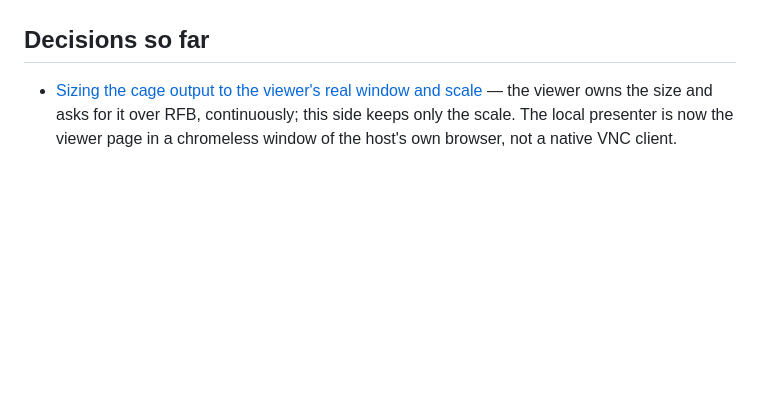
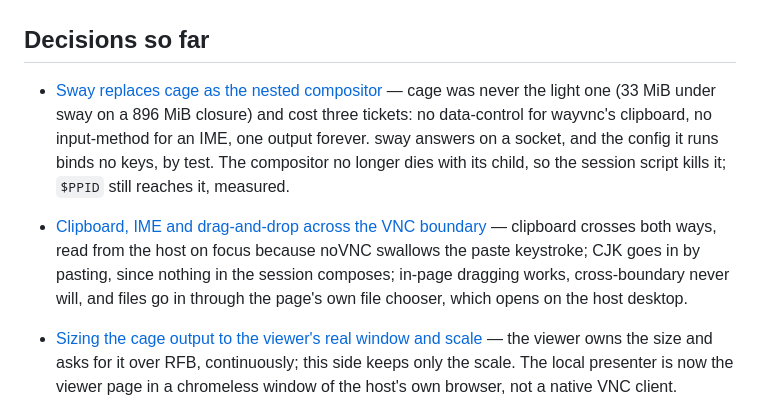
Before and after one commit to glyh/passenger, a Markdown page: docs/wayfinder/map.md, the part around the change. Drawn GitHub-style; blank space fills up the shorter version.

Commit message:
Close 062 and 063: the glass carries text, and the compositor answers
063's three human checks passed on a real handoff: a windowed browser
with its toolbar and nothing to un-fullscreen, the output resizing
continuously to the viewer at 1423x1730/scale 1.6, and a fingerprint
identical to the README's under cage. The fullscreen keyboard.lock()
design was abandoned on the way, because the leak it was for turned out
to be an unfocused canvas and a Chrome app window that never claimed
Ctrl+N.

062 closes with all three crossing, fixed at two layers: the compositor
had to offer data-control at all, and then viewer.html had to bridge it.
IME reduces to pasting and is left there. Drag splits -- inside the page
it works, across the boundary it cannot, and the file chooser was already
the way in, measured end to end.

Both lines added to the map.

Co-Authored-By: Claude Opus 5 (1M context) <noreply@anthropic.com>
Claude-Session: https://claude.ai/code/session_015pXsKKfkGftyn9RpkfTbeC

```diff
--- a/docs/wayfinder/map.md
+++ b/docs/wayfinder/map.md
@@ -85,6 +85,18 @@ get](tickets/020-how-thin-can-this-layer-get.md).
 ## Decisions so far
 
 <!-- one line per closed ticket -->
+
+- [Sway replaces cage as the nested compositor](tickets/063-sway-instead-of-cage.md)
+  — cage was never the light one (33 MiB under sway on a 896 MiB closure) and
+  cost three tickets: no data-control for wayvnc's clipboard, no input-method
+  for an IME, one output forever. sway answers on a socket, and the config it
+  runs binds no keys, by test. The compositor no longer dies with its child, so
+  the session script kills it; `$PPID` still reaches it, measured.
+- [Clipboard, IME and drag-and-drop across the VNC boundary](tickets/062-across-the-vnc-boundary.md)
+  — clipboard crosses both ways, read from the host on focus because noVNC
+  swallows the paste keystroke; CJK goes in by pasting, since nothing in the
+  session composes; in-page dragging works, cross-boundary never will, and files
+  go in through the page's own file chooser, which opens on the host desktop.
 
 - [Sizing the cage output to the viewer's real window and scale](tickets/002-vnc-output-sizing.md)
   — the viewer owns the size and asks for it over RFB, continuously; this
```
Also changed, not shown: 2 other files.
